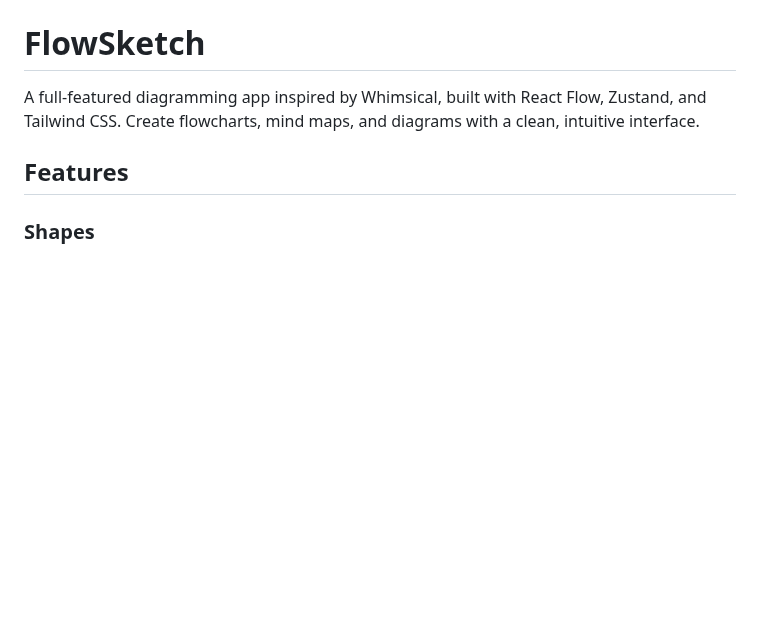
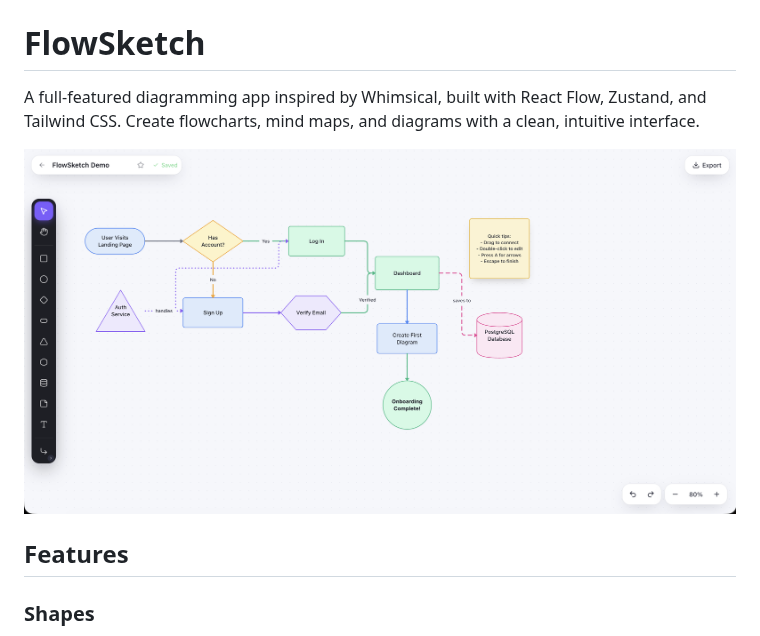
Before and after one commit to piper5ul/flowsketch, a Markdown page: README.md, the part around the change. GitHub-like rendering; pictures changed too: docs/screenshot.png (added); blank space fills up the shorter version.

Commit message:
Add demo screenshot to README
Co-Authored-By: Claude Opus 4.6 <noreply@anthropic.com>

```diff
--- a/README.md
+++ b/README.md
@@ -1,6 +1,8 @@
 # FlowSketch
 
 A full-featured diagramming app inspired by Whimsical, built with React Flow, Zustand, and Tailwind CSS. Create flowcharts, mind maps, and diagrams with a clean, intuitive interface.
+
+![FlowSketch Demo](docs/screenshot.png)
 
 ## Features
 
```
